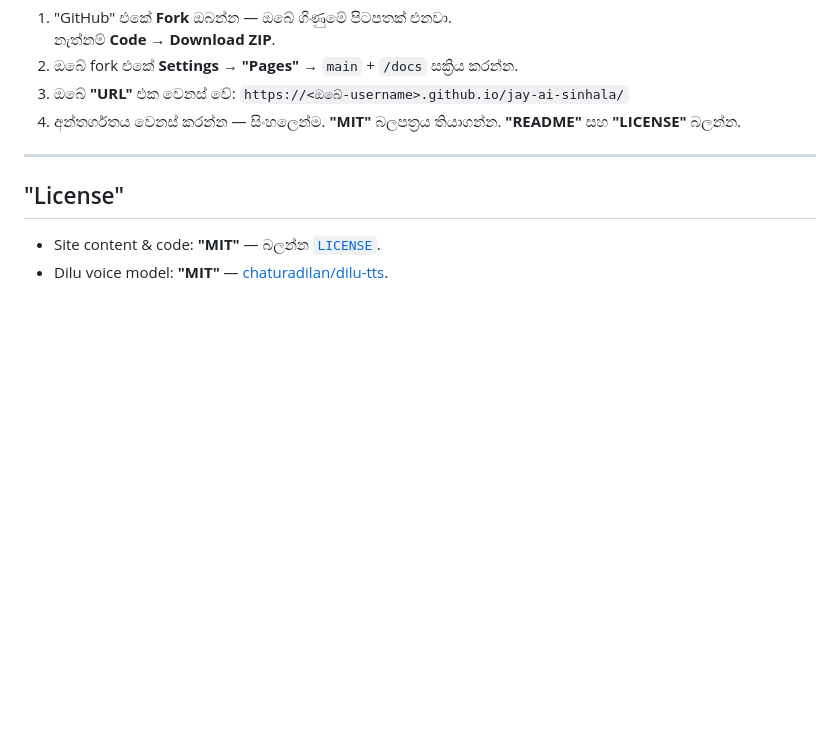
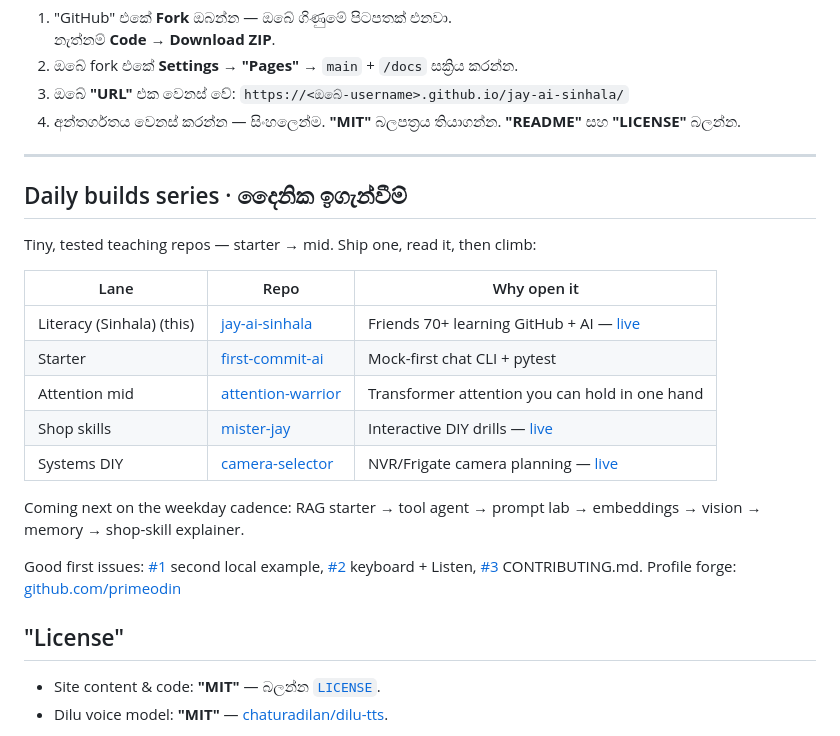
Before and after one commit to primeodin/jay-ai-sinhala, a Markdown page: README.md, the part around the change. GitHub-like rendering; blank space fills up the shorter version.

Commit message:
Add daily-builds series cross-links to README

```diff
--- a/README.md
+++ b/README.md
@@ -83,6 +83,22 @@ python3 scripts/generate_audio.py
 
 ---
 
+## Daily builds series · දෛනික ඉගැන්වීම්
+
+Tiny, tested teaching repos — starter → mid. Ship one, read it, then climb:
+
+| Lane | Repo | Why open it |
+| --- | --- | --- |
+| Literacy (Sinhala) (this) | [jay-ai-sinhala](https://github.com/primeodin/jay-ai-sinhala) | Friends 70+ learning GitHub + AI — [live](https://primeodin.github.io/jay-ai-sinhala/) |
+| Starter | [first-commit-ai](https://github.com/primeodin/first-commit-ai) | Mock-first chat CLI + pytest |
+| Attention mid | [attention-warrior](https://github.com/primeodin/attention-warrior) | Transformer attention you can hold in one hand |
+| Shop skills | [mister-jay](https://github.com/primeodin/mister-jay) | Interactive DIY drills — [live](https://primeodin.github.io/mister-jay/) |
+| Systems DIY | [camera-selector](https://github.com/primeodin/camera-selector) | NVR/Frigate camera planning — [live](https://primeodin.github.io/camera-selector/) |
+
+Coming next on the weekday cadence: RAG starter → tool agent → prompt lab → embeddings → vision → memory → shop-skill explainer.
+
+Good first issues: [#1](https://github.com/primeodin/jay-ai-sinhala/issues/1) second local example, [#2](https://github.com/primeodin/jay-ai-sinhala/issues/2) keyboard + Listen, [#3](https://github.com/primeodin/jay-ai-sinhala/issues/3) CONTRIBUTING.md. Profile forge: [github.com/primeodin](https://github.com/primeodin)
+
 ## "License"
 
 - Site content & code: **"MIT"** — බලන්න [`LICENSE`](LICENSE).
```
